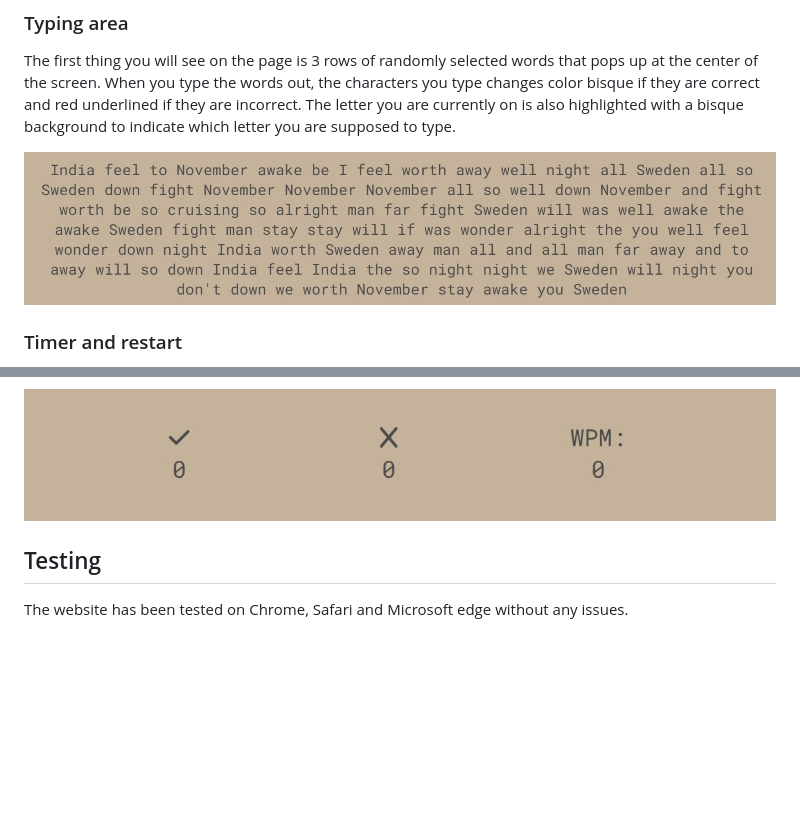
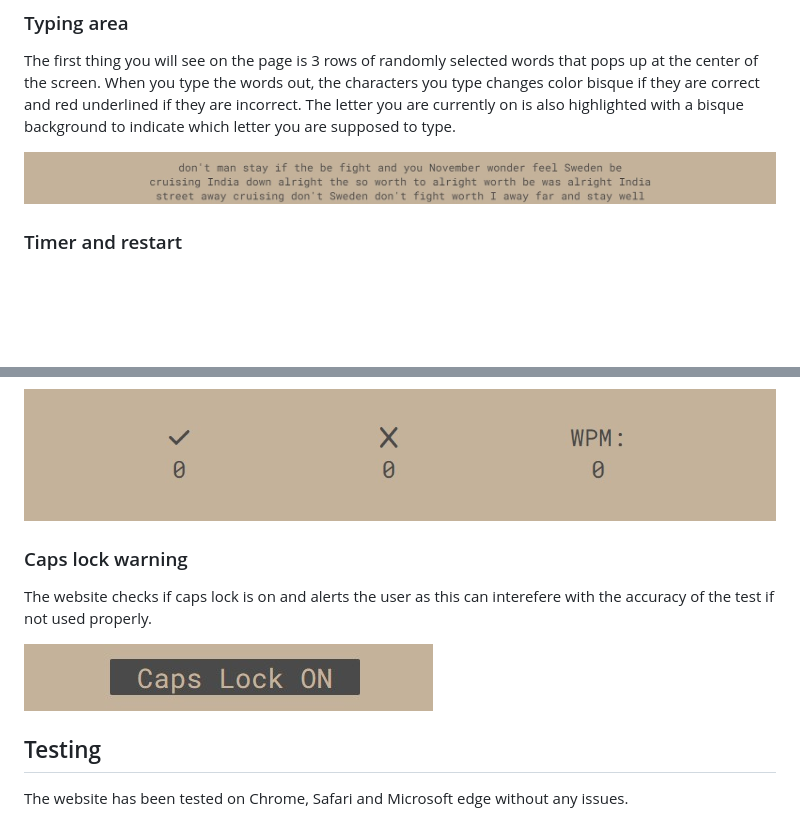
Before and after one commit to Code-Institute-Submissions/KevJohBer-Sweetkeebz-Type-Test_NovResub, a Markdown page: README.md, 2 parts joined by grey strips. Rendered like a GitHub page; pictures changed too: assets/images/capslockon.jpg (added), assets/images/paragraph-typetest.jpg (deleted), assets/images/paragraph.jpg (added); blank space fills up the shorter version.

Commit message:
update readme to include capslock warning feature, also clean up JS code

```diff
--- a/README.md
+++ b/README.md
@@ -10,7 +10,7 @@ This website, as the name suggests, is a typing test. It measures how many words
 
 The first thing you will see on the page is 3 rows of randomly selected words that pops up at the center of the screen. When you type the words out, the characters you type changes color bisque if they are correct and red underlined if they are incorrect. The letter you are currently on is also highlighted with a bisque background to indicate which letter you are supposed to type.
 
-![](assets/images/paragraph-typetest.jpg)
+![](assets/images/paragraph.jpg)
 
 ### Timer and restart
 
@@ -24,6 +24,11 @@ Below the timer and restart section, you can see three symbols. First to the lef
 
 ![](assets/images/resultarea.jpg)
 
+### Caps lock warning
+
+The website checks if caps lock is on and alerts the user as this can interefere with the accuracy of the test if not used properly.
+
+![](assets/images/capslockon.jpg)
 ## Testing
 
 The website has been tested on Chrome, Safari and Microsoft edge without any issues.
```
Also changed, not shown: 1 other file.
